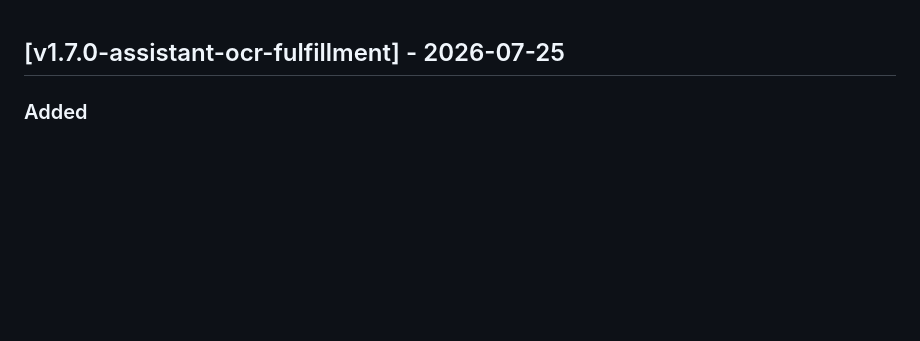
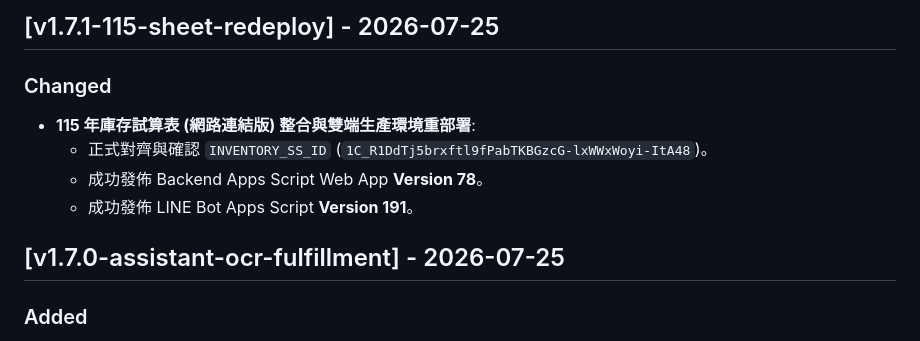
Before and after one commit to sgdhf2003-ai/-, a Markdown page: docs/allocation-assistant/CHANGELOG.md, the part around the change. Drawn GitHub-style; blank space fills up the shorter version.

Commit message:
chore: update spreadsheet id to 115 inventory sheet and redeploy

```diff
--- a/docs/allocation-assistant/CHANGELOG.md
+++ b/docs/allocation-assistant/CHANGELOG.md
@@ -1,3 +1,11 @@
+## [v1.7.1-115-sheet-redeploy] - 2026-07-25
+
+### Changed
+* **115 年庫存試算表 (網路連結版) 整合與雙端生產環境重部署**:
+  * 正式對齊與確認 `INVENTORY_SS_ID` (`1C_R1DdTj5brxftl9fPabTKBGzcG-lxWWxWoyi-ItA48`)。
+  * 成功發佈 Backend Apps Script Web App **Version 78**。
+  * 成功發佈 LINE Bot Apps Script **Version 191**。
+
 ## [v1.7.0-assistant-ocr-fulfillment] - 2026-07-25
 
 ### Added
```
